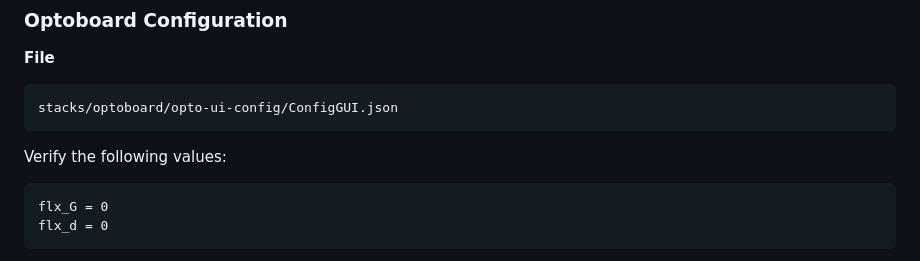
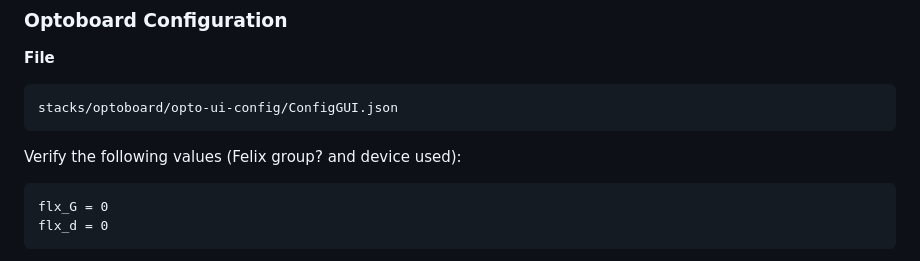
Before and after one commit to X-Li11/Personal-Webpage, a Markdown page: notes/2026-07-28-untitled.md, the part around the change. Rendered like a GitHub page.

Commit message:
notes: update Microservices+DAQ Setup

````diff
--- a/notes/2026-07-28-untitled.md
+++ b/notes/2026-07-28-untitled.md
@@ -39,7 +39,7 @@ Verify that the **RX** and **TX** links are correct (contain links needed).
 stacks/optoboard/opto-ui-config/ConfigGUI.json
 ```
 
-Verify the following values:
+Verify the following values (Felix group? and device used):
 
 ```text
 flx_G = 0
````
